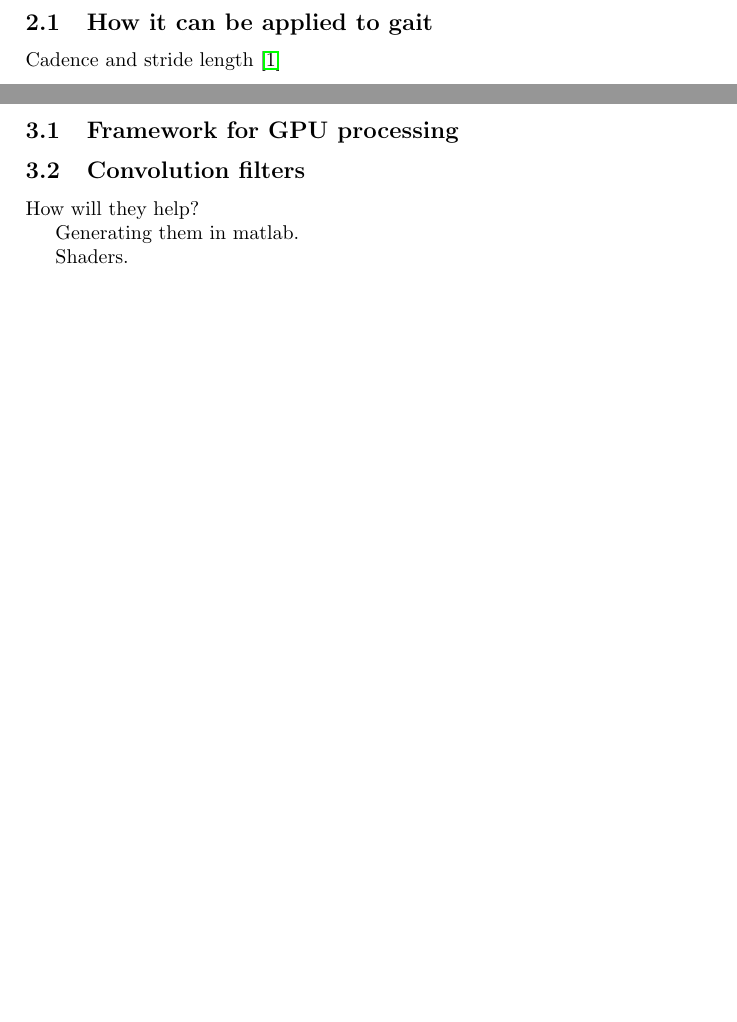
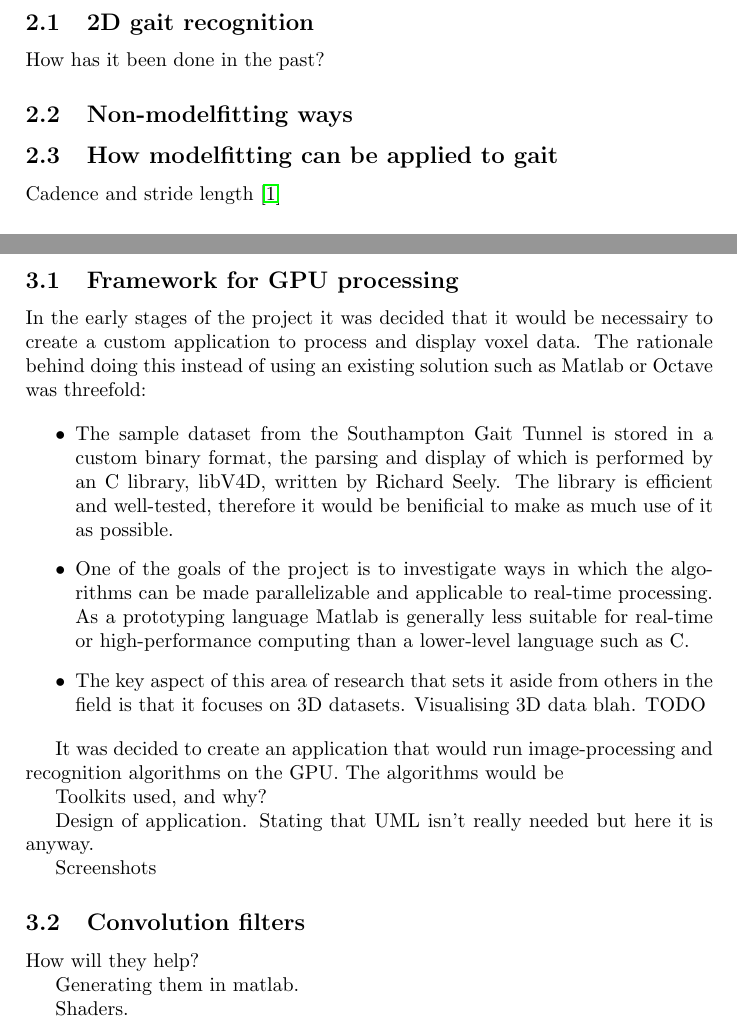
Before and after one commit to davidsansome/gait-modelfitting, a LaTeX paper (docs/interim/interim.tex, which reads docs/interim/background.tex, docs/interim/technical.tex): two parts of pages 4 and 5 of 7, joined at a grey line, cut at the place of the change, the shorter picture padded with empty space. Compiled offline with pdfLaTeX.

Commit message:
Waffle
git-svn-id: https://ssl.davidsansome.com/svn/3yp@60 f8f7d5d3-7237-0410-84b3-ada5caf6daf8

```diff
--- a/docs/interim/background.tex
+++ b/docs/interim/background.tex
@@ -1,5 +1,11 @@
 \section{Background and report of literature search}
 
-\subsection{How it can be applied to gait}
+\subsection{2D gait recognition}
+
+How has it been done in the past?
+
+\subsection{Non-modelfitting ways}
+
+\subsection{How modelfitting can be applied to gait}
 
 Cadence and stride length \cite{GaitBook}
--- a/docs/interim/technical.tex
+++ b/docs/interim/technical.tex
@@ -1,6 +1,30 @@
 \section{Report on Technical Progress}
 
 \subsection{Framework for GPU processing}
+
+In the early stages of the project it was decided that it would be necessairy to create a custom application to process and display voxel data.
+The rationale behind doing this instead of using an existing solution such as Matlab or Octave was threefold:
+
+\begin{itemize}
+	\item The sample dataset from the Southampton Gait Tunnel is stored in a custom binary format, the parsing and display of which is
+		performed by an C library, libV4D, written by Richard Seely.
+		The library is efficient and well-tested, therefore it would be benificial to make as much use of it as possible.
+	\item One of the goals of the project is to investigate ways in which the algorithms can be made parallelizable and applicable to real-time processing.
+		As a prototyping language Matlab is generally less suitable for real-time or high-performance computing than a lower-level language such as C.
+	\item The key aspect of this area of research that sets it aside from others in the field is that it focuses on 3D datasets.
+		Visualising 3D data blah.  TODO
+\end{itemize}
+
+It was decided to create an application that would run image-processing and recognition algorithms on the GPU.
+The algorithms would be
+
+
+Toolkits used, and why?
+
+Design of application.  Stating that UML isn't really needed but here it is anyway.
+
+Screenshots
+
 
 \subsection{Convolution filters}
 
```
Also changed, not shown: bibtex.bib (+8 -0 lines), docs/interim/goals.tex (+1 -1 lines), docs/interim/background.tex (25 more changed lines).
